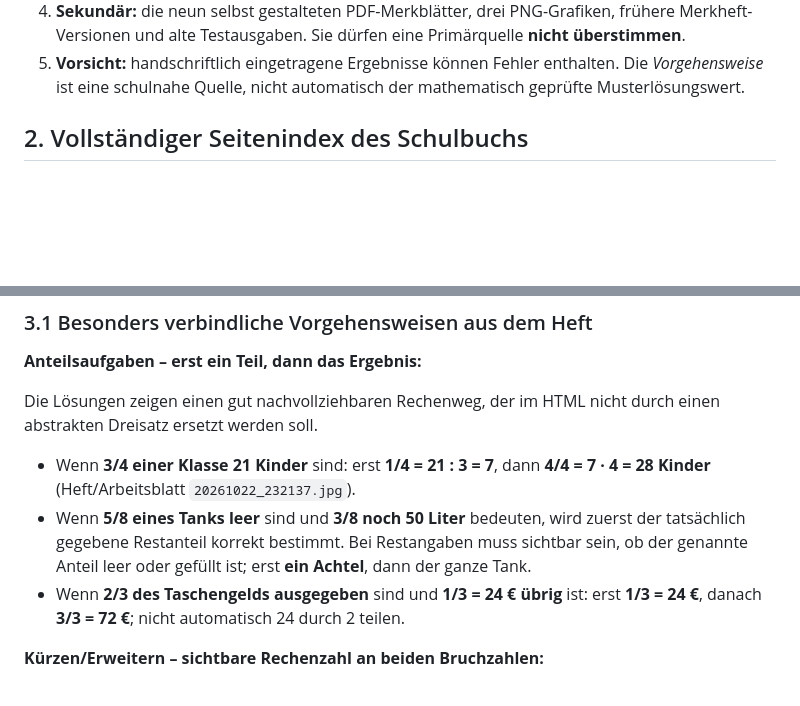
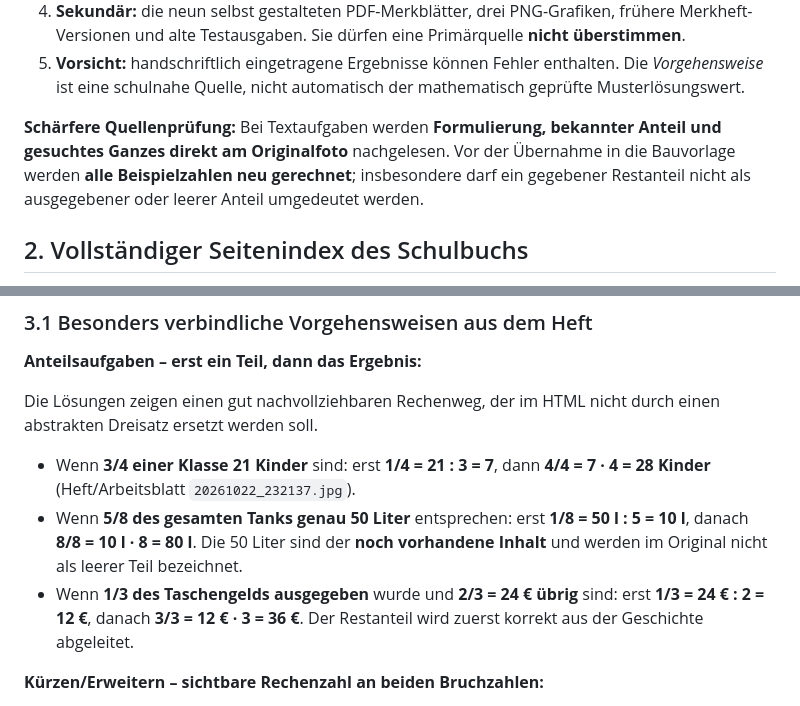
Before and after one commit to gabikloos13-afk/Mathe-Merkheft, a Markdown page: docs/SCHULGRUNDLAGE-MATHE-KLASSE6-2026-11-04.md, 2 parts joined by grey strips. Rendered like a GitHub page; blank space fills up the shorter version.

Commit message:
Schulgrundlage: Tank- und Taschengeldaufgaben wortsinngemäß am Originalbild korrigiert

```diff
--- a/docs/SCHULGRUNDLAGE-MATHE-KLASSE6-2026-11-04.md
+++ b/docs/SCHULGRUNDLAGE-MATHE-KLASSE6-2026-11-04.md
@@ -20,6 +20,8 @@ Direkt im Mathe-Ordner liegen darüber hinaus **neun PDF-Merkblätter und drei P
 3. **Kontext:** aktuell dokumentierter Unterrichtsstand und ausdrücklich bestätigte Lehrkraftvorgaben.
 4. **Sekundär:** die neun selbst gestalteten PDF-Merkblätter, drei PNG-Grafiken, frühere Merkheft-Versionen und alte Testausgaben. Sie dürfen eine Primärquelle **nicht überstimmen**.
 5. **Vorsicht:** handschriftlich eingetragene Ergebnisse können Fehler enthalten. Die *Vorgehensweise* ist eine schulnahe Quelle, nicht automatisch der mathematisch geprüfte Musterlösungswert.
+
+**Schärfere Quellenprüfung:** Bei Textaufgaben werden **Formulierung, bekannter Anteil und gesuchtes Ganzes direkt am Originalfoto** nachgelesen. Vor der Übernahme in die Bauvorlage werden **alle Beispielzahlen neu gerechnet**; insbesondere darf ein gegebener Restanteil nicht als ausgegebener oder leerer Anteil umgedeutet werden.
 
 ## 2. Vollständiger Seitenindex des Schulbuchs
 
@@ -103,8 +105,8 @@ Die Art ist anhand des sichtbaren Fotos eingeordnet. Ein Heftfotosatz kann Ergeb
 Die Lösungen zeigen einen gut nachvollziehbaren Rechenweg, der im HTML nicht durch einen abstrakten Dreisatz ersetzt werden soll.
 
 - Wenn **3/4 einer Klasse 21 Kinder** sind: erst **1/4 = 21 : 3 = 7**, dann **4/4 = 7 · 4 = 28 Kinder** (Heft/Arbeitsblatt `20261022_232137.jpg`).
-- Wenn **5/8 eines Tanks leer** sind und **3/8 noch 50 Liter** bedeuten, wird zuerst der tatsächlich gegebene Restanteil korrekt bestimmt. Bei Restangaben muss sichtbar sein, ob der genannte Anteil leer oder gefüllt ist; erst **ein Achtel**, dann der ganze Tank.
-- Wenn **2/3 des Taschengelds ausgegeben** sind und **1/3 = 24 € übrig** ist: erst **1/3 = 24 €**, danach **3/3 = 72 €**; nicht automatisch 24 durch 2 teilen.
+- Wenn **5/8 des gesamten Tanks genau 50 Liter** entsprechen: erst **1/8 = 50 l : 5 = 10 l**, danach **8/8 = 10 l · 8 = 80 l**. Die 50 Liter sind der **noch vorhandene Inhalt** und werden im Original nicht als leerer Teil bezeichnet.
+- Wenn **1/3 des Taschengelds ausgegeben** wurde und **2/3 = 24 € übrig** sind: erst **1/3 = 24 € : 2 = 12 €**, danach **3/3 = 12 € · 3 = 36 €**. Der Restanteil wird zuerst korrekt aus der Geschichte abgeleitet.
 
 **Kürzen/Erweitern – sichtbare Rechenzahl an beiden Bruchzahlen:**
 
```
